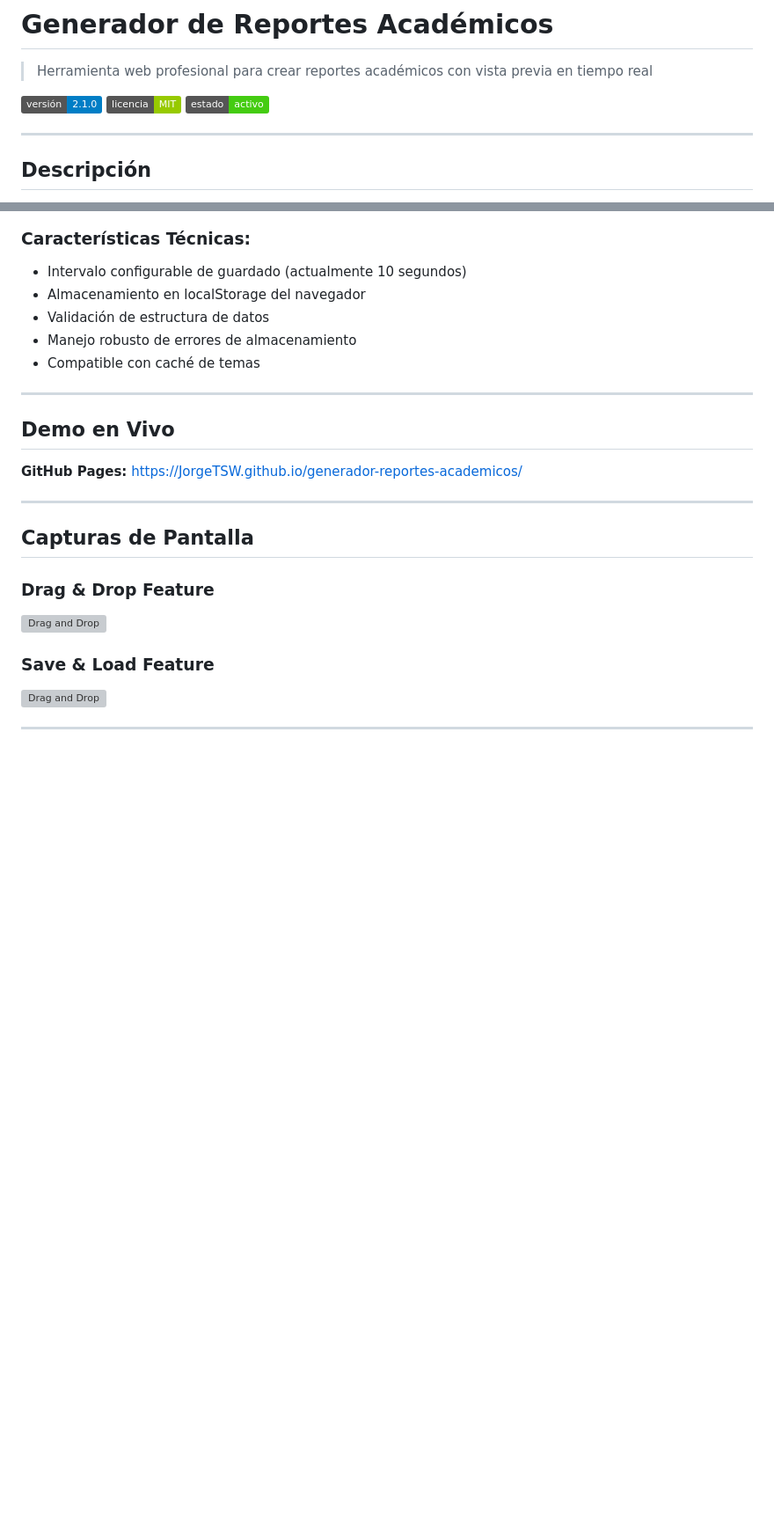
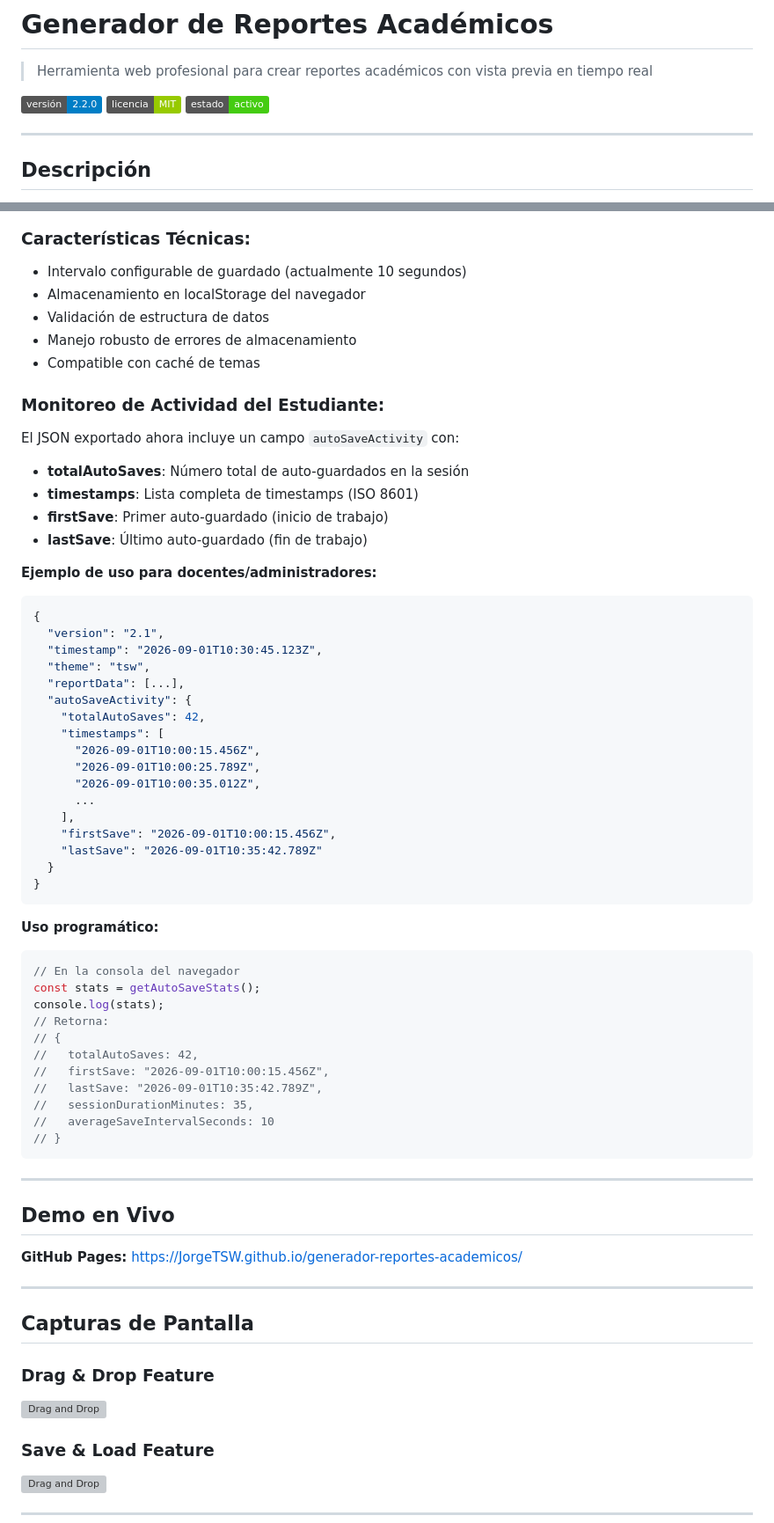
Before and after one commit to JorgeTSW/generador-reportes-academicos, a Markdown page: README.md, 2 parts joined by grey strips. Shown at 88% size. Drawn GitHub-style; badges without logos; blank space fills up the shorter version; grey boxes are pictures that could not be loaded.

Commit message:
Actualizar README con monitoreo de actividad v2.2.0
- Documentar campo autoSaveActivity en JSON
- Explicar uso del monitoreo para docentes
- Ejemplo de estadísticas de actividad
- Función getAutoSaveStats() para análisis
- Versión actualizada a 2.2.0

````diff
--- a/README.md
+++ b/README.md
@@ -2,7 +2,7 @@
 
 > Herramienta web profesional para crear reportes académicos con vista previa en tiempo real
 
-![Versión](https://img.shields.io/badge/versión-2.1.0-blue)
+![Versión](https://img.shields.io/badge/versión-2.2.0-blue)
 ![Licencia](https://img.shields.io/badge/licencia-MIT-green)
 ![Estado](https://img.shields.io/badge/estado-activo-success)
 
@@ -78,6 +78,49 @@ Aplicación web 100% cliente para generar documentos académicos profesionales c
 - Validación de estructura de datos
 - Manejo robusto de errores de almacenamiento
 - Compatible con caché de temas
+
+### Monitoreo de Actividad del Estudiante:
+El JSON exportado ahora incluye un campo `autoSaveActivity` con:
+- **totalAutoSaves**: Número total de auto-guardados en la sesión
+- **timestamps**: Lista completa de timestamps (ISO 8601)
+- **firstSave**: Primer auto-guardado (inicio de trabajo)
+- **lastSave**: Último auto-guardado (fin de trabajo)
+
+**Ejemplo de uso para docentes/administradores:**
+```json
+{
+  "version": "2.1",
+  "timestamp": "2026-09-01T10:30:45.123Z",
+  "theme": "tsw",
+  "reportData": [...],
+  "autoSaveActivity": {
+    "totalAutoSaves": 42,
+    "timestamps": [
+      "2026-09-01T10:00:15.456Z",
+      "2026-09-01T10:00:25.789Z",
+      "2026-09-01T10:00:35.012Z",
+      ...
+    ],
+    "firstSave": "2026-09-01T10:00:15.456Z",
+    "lastSave": "2026-09-01T10:35:42.789Z"
+  }
+}
+```
+
+**Uso programático:**
+```javascript
+// En la consola del navegador
+const stats = getAutoSaveStats();
+console.log(stats);
+// Retorna:
+// {
+//   totalAutoSaves: 42,
+//   firstSave: "2026-09-01T10:00:15.456Z",
+//   lastSave: "2026-09-01T10:35:42.789Z",
+//   sessionDurationMinutes: 35,
+//   averageSaveIntervalSeconds: 10
+// }
+```
 
 ---
 
````
Also changed, not shown: other parts of README.md (+9 -1 lines).
